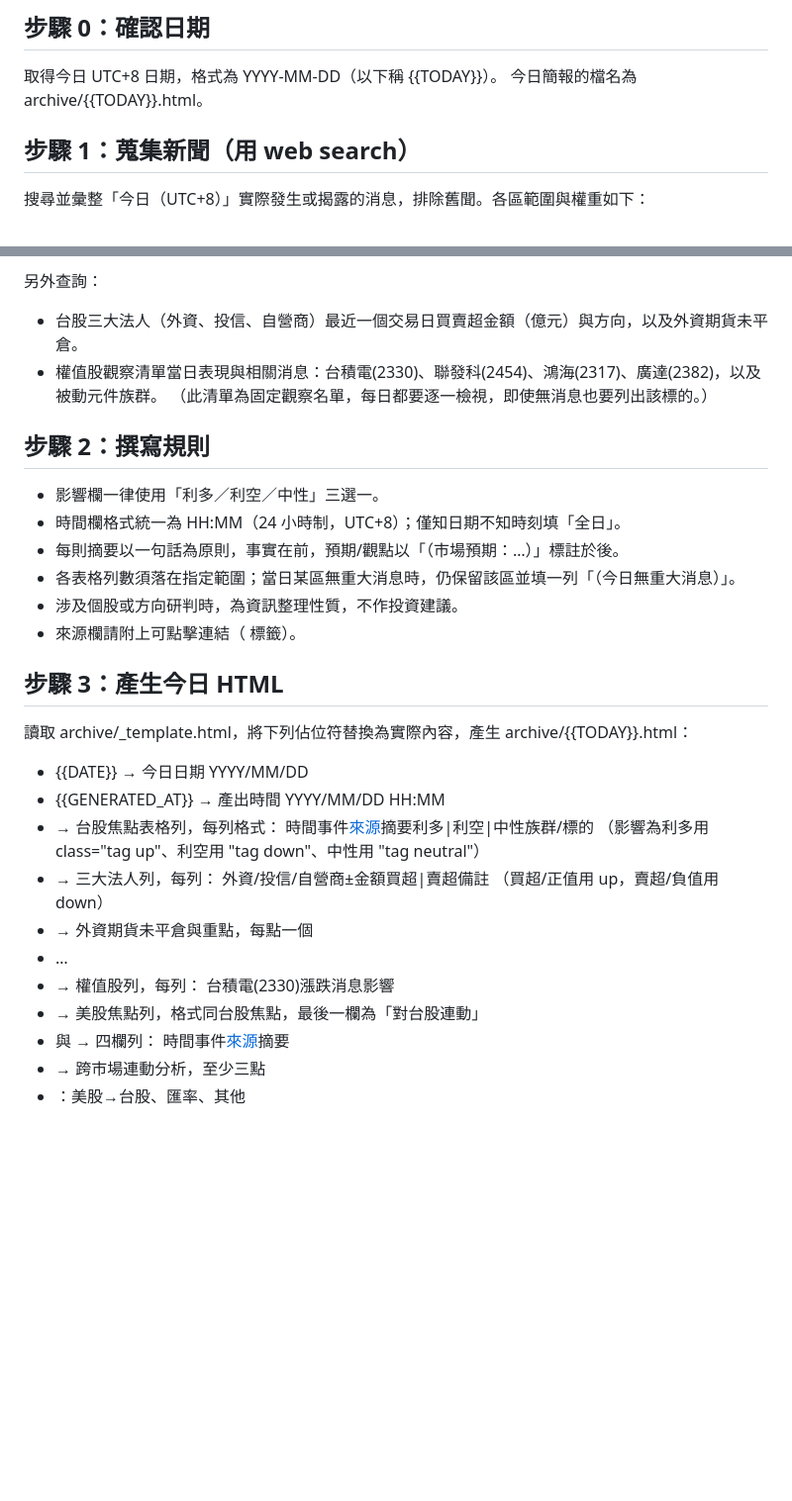
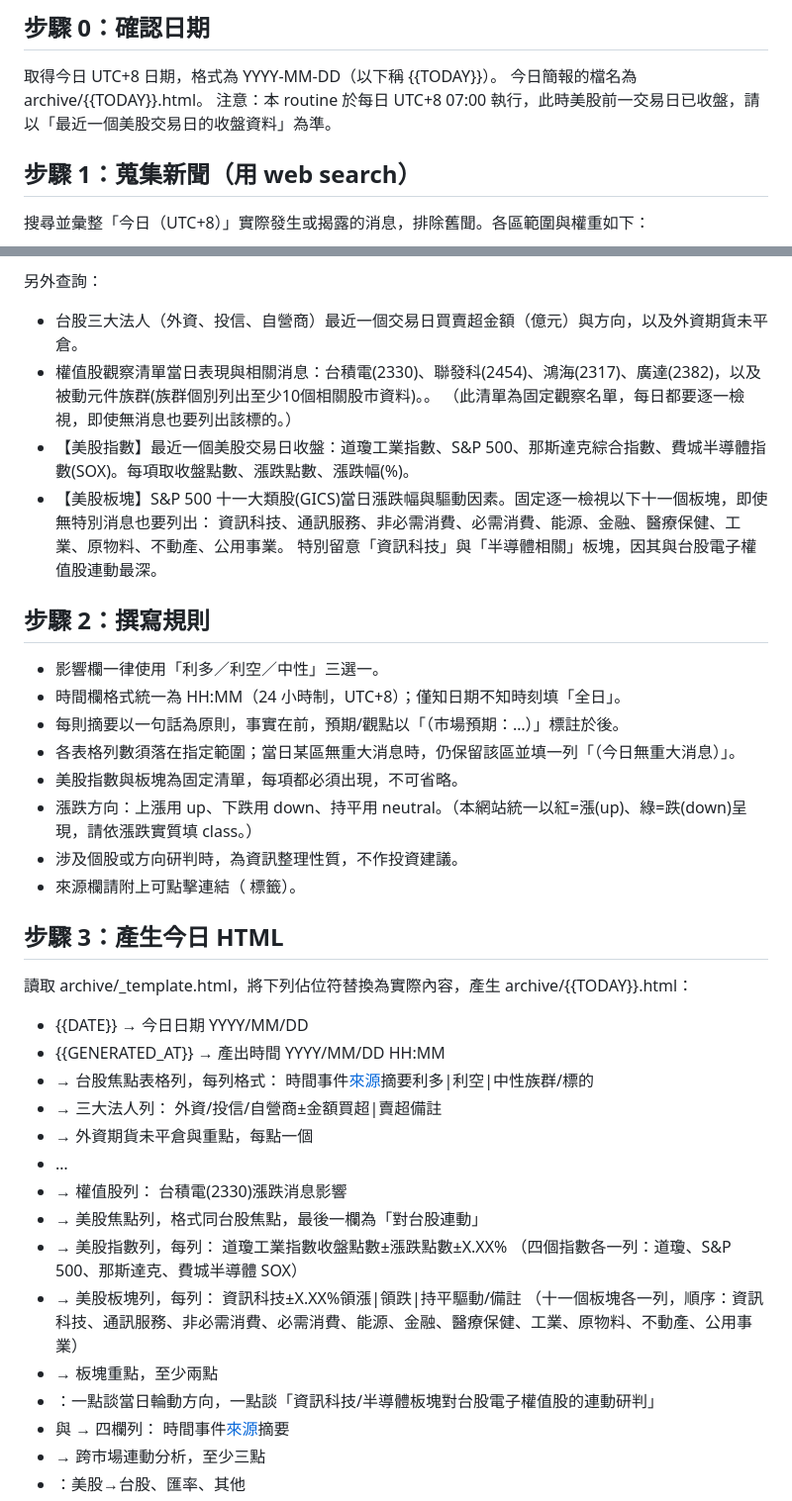
Before and after one commit to bob1124/daily-briefing, a Markdown page: ROUTINE_PROMPT.md, 2 parts joined by grey strips. Shown at 99% size. GitHub-like rendering; blank space fills up the shorter version.

Commit message:
更改提示詞

```diff
--- a/ROUTINE_PROMPT.md
+++ b/ROUTINE_PROMPT.md
@@ -6,6 +6,7 @@
 ## 步驟 0：確認日期
 取得今日 UTC+8 日期，格式為 YYYY-MM-DD（以下稱 {{TODAY}}）。
 今日簡報的檔名為 archive/{{TODAY}}.html。
+注意：本 routine 於每日 UTC+8 07:00 執行，此時美股前一交易日已收盤，請以「最近一個美股交易日的收盤資料」為準。
 
 ## 步驟 1：蒐集新聞（用 web search）
 搜尋並彙整「今日（UTC+8）」實際發生或揭露的消息，排除舊聞。各區範圍與權重如下：
@@ -17,14 +18,20 @@
 
 另外查詢：
 - 台股三大法人（外資、投信、自營商）最近一個交易日買賣超金額（億元）與方向，以及外資期貨未平倉。
-- 權值股觀察清單當日表現與相關消息：台積電(2330)、聯發科(2454)、鴻海(2317)、廣達(2382)，以及被動元件族群。
+- 權值股觀察清單當日表現與相關消息：台積電(2330)、聯發科(2454)、鴻海(2317)、廣達(2382)，以及被動元件族群(族群個別列出至少10個相關股市資料)。。
   （此清單為固定觀察名單，每日都要逐一檢視，即使無消息也要列出該標的。）
+- 【美股指數】最近一個美股交易日收盤：道瓊工業指數、S&P 500、那斯達克綜合指數、費城半導體指數(SOX)。每項取收盤點數、漲跌點數、漲跌幅(%)。
+- 【美股板塊】S&P 500 十一大類股(GICS)當日漲跌幅與驅動因素。固定逐一檢視以下十一個板塊，即使無特別消息也要列出：
+  資訊科技、通訊服務、非必需消費、必需消費、能源、金融、醫療保健、工業、原物料、不動產、公用事業。
+  特別留意「資訊科技」與「半導體相關」板塊，因其與台股電子權值股連動最深。
 
 ## 步驟 2：撰寫規則
 - 影響欄一律使用「利多／利空／中性」三選一。
 - 時間欄格式統一為 HH:MM（24 小時制，UTC+8）；僅知日期不知時刻填「全日」。
 - 每則摘要以一句話為原則，事實在前，預期/觀點以「（市場預期：…）」標註於後。
 - 各表格列數須落在指定範圍；當日某區無重大消息時，仍保留該區並填一列「（今日無重大消息）」。
+- 美股指數與板塊為固定清單，每項都必須出現，不可省略。
+- 漲跌方向：上漲用 up、下跌用 down、持平用 neutral。（本網站統一以紅=漲(up)、綠=跌(down)呈現，請依漲跌實質填 class。）
 - 涉及個股或方向研判時，為資訊整理性質，不作投資建議。
 - 來源欄請附上可點擊連結（<a> 標籤）。
 
@@ -35,14 +42,19 @@
 - {{GENERATED_AT}} → 產出時間 YYYY/MM/DD HH:MM
 - <!-- TAIWAN_NEWS_ROWS --> → 台股焦點表格列，每列格式：
   <tr><td class="time">時間</td><td>事件</td><td class="src"><a class="src-link" href="連結">來源</a></td><td>摘要</td><td class="tag up|down|neutral">利多|利空|中性</td><td>族群/標的</td></tr>
-  （影響為利多用 class="tag up"、利空用 "tag down"、中性用 "tag neutral"）
-- <!-- INSTITUTION_ROWS --> → 三大法人列，每列：
+- <!-- INSTITUTION_ROWS --> → 三大法人列：
   <tr><td>外資/投信/自營商</td><td class="num up|down">±金額</td><td class="tag up|down">買超|賣超</td><td>備註</td></tr>
-  （買超/正值用 up，賣超/負值用 down）
 - <!-- INSTITUTION_NOTES --> → 外資期貨未平倉與重點，每點一個 <li>…</li>
-- <!-- WATCHLIST_ROWS --> → 權值股列，每列：
+- <!-- WATCHLIST_ROWS --> → 權值股列：
   <tr><td>台積電(2330)</td><td class="num up|down">漲跌</td><td>消息</td><td class="tag up|down|neutral">影響</td></tr>
 - <!-- US_NEWS_ROWS --> → 美股焦點列，格式同台股焦點，最後一欄為「對台股連動」
+- <!-- US_INDEX_ROWS --> → 美股指數列，每列：
+  <tr><td>道瓊工業指數</td><td class="num">收盤點數</td><td class="num up|down">±漲跌點數</td><td class="pct up|down">±X.XX%</td></tr>
+  （四個指數各一列：道瓊、S&P 500、那斯達克、費城半導體 SOX）
+- <!-- US_SECTOR_ROWS --> → 美股板塊列，每列：
+  <tr><td>資訊科技</td><td class="pct up|down">±X.XX%</td><td class="tag up|down|neutral">領漲|領跌|持平</td><td>驅動/備註</td></tr>
+  （十一個板塊各一列，順序：資訊科技、通訊服務、非必需消費、必需消費、能源、金融、醫療保健、工業、原物料、不動產、公用事業）
+- <!-- US_SECTOR_NOTES --> → 板塊重點，至少兩點 <li>：一點談當日輪動方向，一點談「資訊科技/半導體板塊對台股電子權值股的連動研判」
 - <!-- JAPAN_NEWS_ROWS --> 與 <!-- HK_NEWS_ROWS --> → 四欄列：
   <tr><td class="time">時間</td><td>事件</td><td class="src"><a class="src-link" href="連結">來源</a></td><td>摘要</td></tr>
 - <!-- CROSS_MARKET_NOTES --> → 跨市場連動分析，至少三點 <li>：美股→台股、匯率、其他
```
